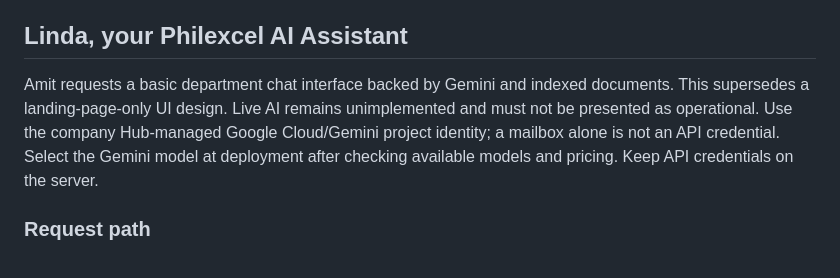
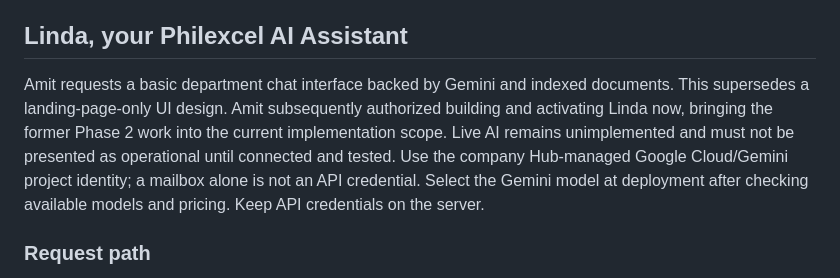
Before and after one commit to amitaxonsg/PhilexcelHUB, a Markdown page: docs/PORTALS-AND-LINDA.md, the part around the change. Drawn GitHub-style.

Commit message:
Bring Linda live AI implementation into current approved scope

```diff
--- a/docs/PORTALS-AND-LINDA.md
+++ b/docs/PORTALS-AND-LINDA.md
@@ -15,7 +15,7 @@ Approved by Amit in the current commissioning session. This is an implementation
 These are three dashboard roles (Axon IT, Philexcel Admin, Department); enrollment and file shortcuts are supporting entry points.
 
 ## Linda, your Philexcel AI Assistant
-Amit requests a basic department chat interface backed by Gemini and indexed documents. This supersedes a landing-page-only UI design. Live AI remains unimplemented and must not be presented as operational. Use the company Hub-managed Google Cloud/Gemini project identity; a mailbox alone is not an API credential. Select the Gemini model at deployment after checking available models and pricing. Keep API credentials on the server.
+Amit requests a basic department chat interface backed by Gemini and indexed documents. This supersedes a landing-page-only UI design. Amit subsequently authorized building and activating Linda now, bringing the former Phase 2 work into the current implementation scope. Live AI remains unimplemented and must not be presented as operational until connected and tested. Use the company Hub-managed Google Cloud/Gemini project identity; a mailbox alone is not an API credential. Select the Gemini model at deployment after checking available models and pricing. Keep API credentials on the server.
 
 ### Request path
 1. Authenticate Microsoft 365 identities through Entra authorization-code flow, validate issuer, audience, tenant and session.
```
